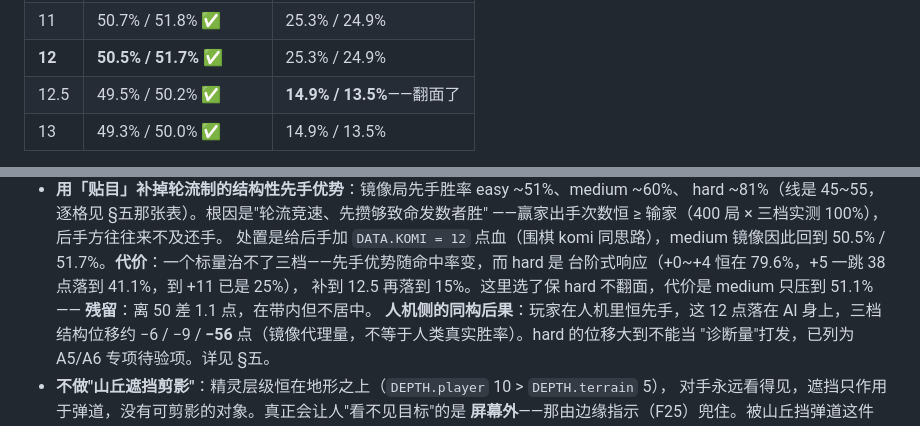
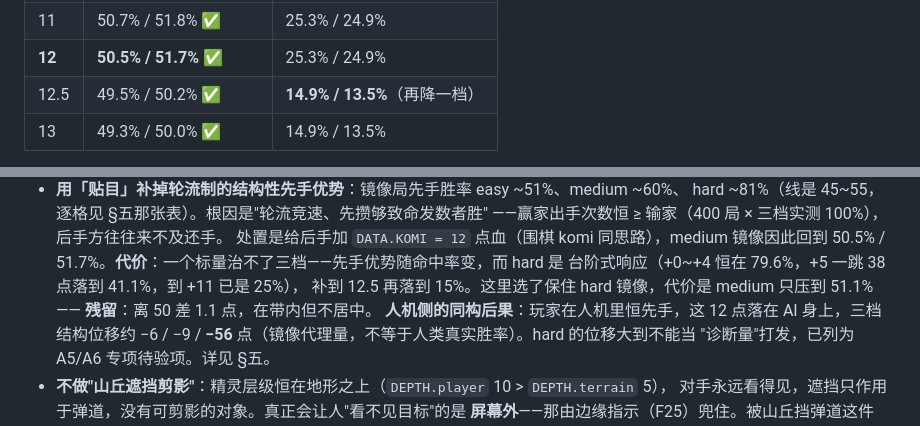
Before and after one commit to thuyangshu/stone-age-war, a Markdown page: docs/需求与验收.md, 2 parts joined by grey strips. GitHub-like rendering.

Commit message:
docs: 表格与 §七 里最后两处"翻面"也去掉
审计 A-10 一般1 点名的就是这个词没有阈值、且与"这是取舍不是不能"自相矛盾。
§五 正文、js/data.js、README 已删，表格单元格与 §七 那行漏了。
改成"再降一档"/"保住 hard 镜像"。仍只动文档与 README，**dist 未变**
（md5 c5d8e85e71cc68088e5d4968e692dfb9，与 c1d70c8 相同）。

Co-Authored-By: Claude Code <noreply@anthropic.com>

```diff
--- a/docs/需求与验收.md
+++ b/docs/需求与验收.md
@@ -180,7 +180,7 @@ N=2400/档/套，种子基 A `5000+13i` / B `20260000+31i`，ci=±2.0%）：
 | 0 | 59.8% / 61.0% ❌ | 81.1% / 81.5% |
 | 11 | 50.7% / 51.8% ✅ | 25.3% / 24.9% |
 | **12** | **50.5% / 51.7% ✅** | 25.3% / 24.9% |
-| 12.5 | 49.5% / 50.2% ✅ | **14.9% / 13.5%**——翻面了 |
+| 12.5 | 49.5% / 50.2% ✅ | **14.9% / 13.5%**（再降一档） |
 | 13 | 49.3% / 50.0% ✅ | 14.9% / 13.5% |
 
 一个标量治不了三档：先手优势本身随命中率变（easy ~51%、medium 60%、hard 81%），
@@ -297,7 +297,7 @@ F30 是**公平性红线**，不是调概率：AI 第一次见到一个目标时
   处置是给后手加 `DATA.KOMI = 12` 点血（围棋 komi 同思路），medium 镜像因此回到
   50.5% / 51.7%。**代价**：一个标量治不了三档——先手优势随命中率变，而 hard 是
   台阶式响应（+0~+4 恒在 79.6%，+5 一跳 38 点落到 41.1%，到 +11 已是 25%），
-  补到 12.5 再落到 15%。这里选了保 hard 不翻面，代价是 medium 只压到 51.1%——
+  补到 12.5 再落到 15%。这里选了保住 hard 镜像，代价是 medium 只压到 51.1%——
   **残留**：离 50 差 1.1 点，在带内但不居中。
   **人机侧的同构后果**：玩家在人机里恒先手，这 12 点落在 AI 身上，三档结构位移约
   −6 / −9 / **−56** 点（镜像代理量，不等于人类真实胜率）。hard 的位移大到不能当
```
Also changed, not shown: README.md (+1 -1 lines).
